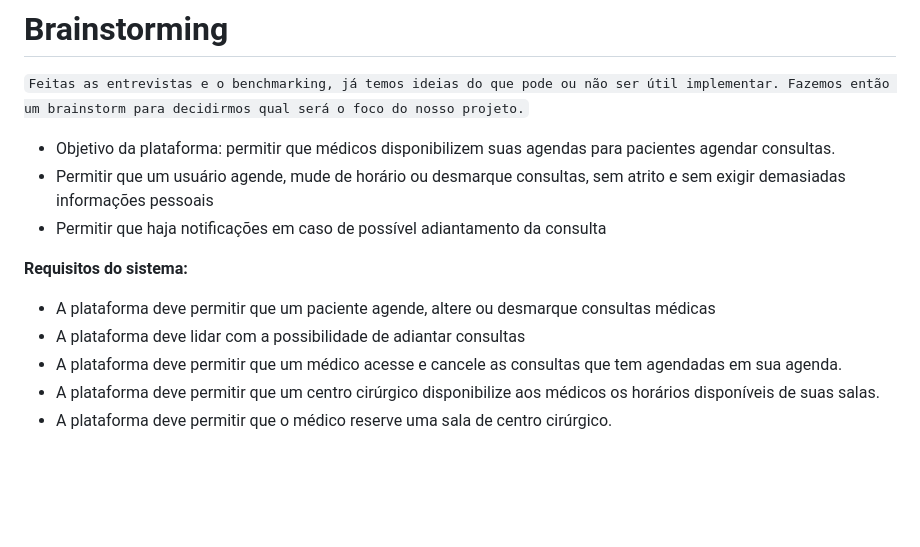
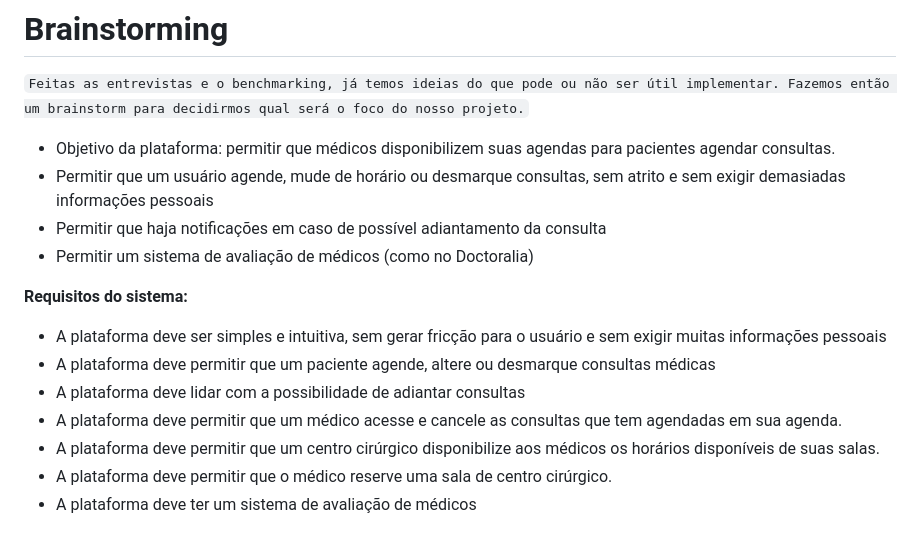
Before and after one commit to MC426/Projeto, a Markdown page: REQUIREMENTS.md, the part around the change. Rendered like a GitHub page; blank space fills up the shorter version.

Commit message:
adicionar requirement avaliacao

```diff
--- a/REQUIREMENTS.md
+++ b/REQUIREMENTS.md
@@ -140,11 +140,14 @@ Do app Doctortalia, o sistema de avaliações e de busca na região é de grande
 - Objetivo da plataforma: permitir que médicos disponibilizem suas agendas para pacientes agendar consultas.
 - Permitir que um usuário agende, mude de horário ou desmarque consultas, sem atrito e sem exigir demasiadas informações pessoais
 - Permitir que haja notificações em caso de possível adiantamento da consulta
+- Permitir um sistema de avaliação de médicos (como no Doctoralia)
 
 **Requisitos do sistema:**
 
+- A plataforma deve ser simples e intuitiva, sem gerar fricção para o usuário e sem exigir muitas informações pessoais
 - A plataforma deve permitir que um paciente agende, altere ou desmarque consultas médicas
 - A plataforma deve lidar com a possibilidade de adiantar consultas
 - A plataforma deve permitir que um médico acesse e cancele as consultas que tem agendadas em sua agenda.
 - A plataforma deve permitir que um centro cirúrgico disponibilize aos médicos os horários disponíveis de suas salas.
 - A plataforma deve permitir que o médico reserve uma sala de centro cirúrgico.
+- A plataforma deve ter um sistema de avaliação de médicos
```
